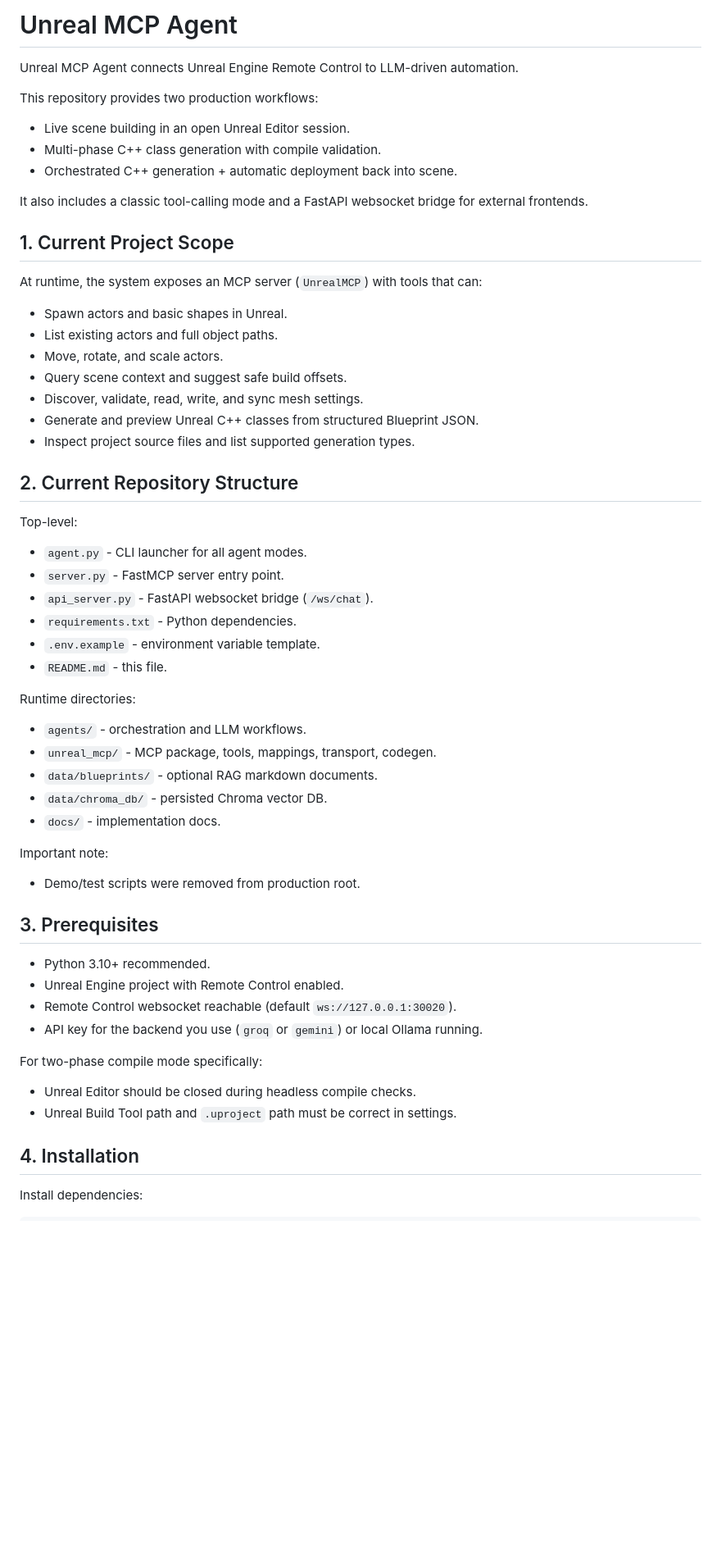
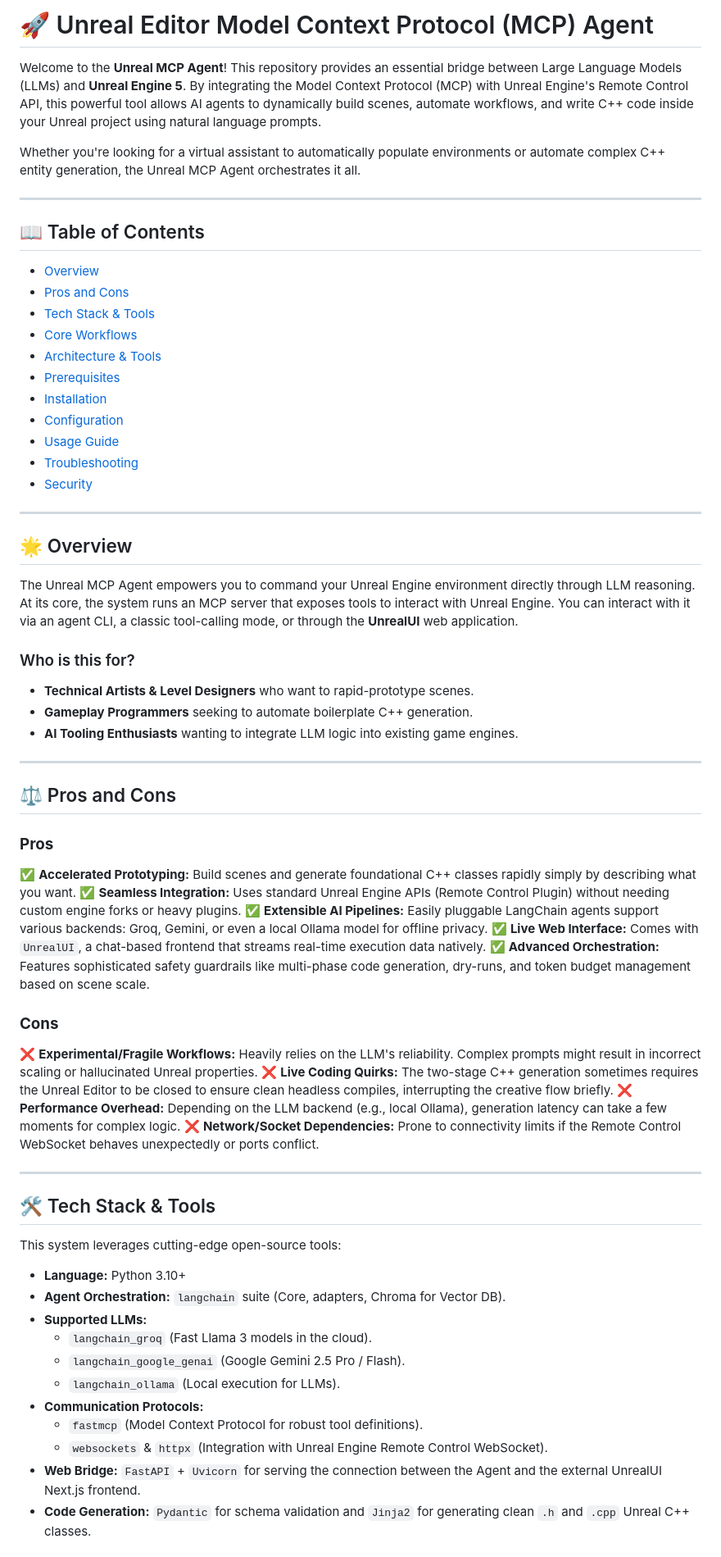
Before and after one commit to Deepesh70/Unreal-MCP, a Markdown page: README.md, the part around one of its changes. Shown at 82% size. Rendered like a GitHub page; blank space fills up the shorter version.

```diff
--- a/README.md
+++ b/README.md
@@ -1,56 +1,68 @@
-# Unreal MCP Agent
+# 🚀 Unreal Editor Model Context Protocol (MCP) Agent
 
-Unreal MCP Agent connects Unreal Engine Remote Control to LLM-driven automation.
+Welcome to the **Unreal MCP Agent**! This repository provides an essential bridge between Large Language Models (LLMs) and **Unreal Engine 5**. By integrating the Model Context Protocol (MCP) with Unreal Engine's Remote Control API, this powerful tool allows AI agents to dynamically build scenes, automate workflows, and write C++ code inside your Unreal project using natural language prompts.
 
-This repository provides two production workflows:
-- Live scene building in an open Unreal Editor session.
-- Multi-phase C++ class generation with compile validation.
-- Orchestrated C++ generation + automatic deployment back into scene.
+Whether you're looking for a virtual assistant to automatically populate environments or automate complex C++ entity generation, the Unreal MCP Agent orchestrates it all.
 
-It also includes a classic tool-calling mode and a FastAPI websocket bridge for external frontends.
+---
 
-## 1. Current Project Scope
+## 📖 Table of Contents
 
-At runtime, the system exposes an MCP server (`UnrealMCP`) with tools that can:
-- Spawn actors and basic shapes in Unreal.
-- List existing actors and full object paths.
-- Move, rotate, and scale actors.
-- Query scene context and suggest safe build offsets.
-- Discover, validate, read, write, and sync mesh settings.
-- Generate and preview Unreal C++ classes from structured Blueprint JSON.
-- Inspect project source files and list supported generation types.
+- [Overview](#-overview)
+- [Pros and Cons](#-pros-and-cons)
+- [Tech Stack & Tools](#-tech-stack--tools)
+- [Core Workflows](#-core-workflows)
+- [Architecture & Tools](#-architecture--tools)
+- [Prerequisites](#-prerequisites)
+- [Installation](#-installation)
+- [Configuration](#-configuration)
+- [Usage Guide](#-usage-guide)
+- [Troubleshooting](#-troubleshooting)
+- [Security](#-security)
 
-## 2. Current Repository Structure
+---
 
-Top-level:
-- `agent.py` - CLI launcher for all agent modes.
-- `server.py` - FastMCP server entry point.
-- `api_server.py` - FastAPI websocket bridge (`/ws/chat`).
-- `requirements.txt` - Python dependencies.
-- `.env.example` - environment variable template.
-- `README.md` - this file.
+## 🌟 Overview
 
-Runtime directories:
-- `agents/` - orchestration and LLM workflows.
-- `unreal_mcp/` - MCP package, tools, mappings, transport, codegen.
-- `data/blueprints/` - optional RAG markdown documents.
-- `data/chroma_db/` - persisted Chroma vector DB.
-- `docs/` - implementation docs.
+The Unreal MCP Agent empowers you to command your Unreal Engine environment directly through LLM reasoning. At its core, the system runs an MCP server that exposes tools to interact with Unreal Engine. You can interact with it via an agent CLI, a classic tool-calling mode, or through the **UnrealUI** web application.
 
-Important note:
-- Demo/test scripts were removed from production root.
+### Who is this for?
+- **Technical Artists & Level Designers** who want to rapid-prototype scenes.
+- **Gameplay Programmers** seeking to automate boilerplate C++ generation.
+- **AI Tooling Enthusiasts** wanting to integrate LLM logic into existing game engines.
 
-## 3. Prerequisites
+---
 
-- Python 3.10+ recommended.
-- Unreal Engine project with Remote Control enabled.
-- Remote Control websocket reachable (default `ws://127.0.0.1:30020`).
-- API key for the backend you use (`groq` or `gemini`) or local Ollama running.
+## ⚖️ Pros and Cons
 
-For two-phase compile mode specifically:
-- Unreal Editor should be closed during headless compile checks.
-- Unreal Build Tool path and `.uproject` path must be correct in settings.
+### **Pros**
+✅ **Accelerated Prototyping:** Build scenes and generate foundational C++ classes rapidly simply by describing what you want.
+✅ **Seamless Integration:** Uses standard Unreal Engine APIs (Remote Control Plugin) without needing custom engine forks or heavy plugins.
+✅ **Extensible AI Pipelines:** Easily pluggable LangChain agents support various backends: Groq, Gemini, or even a local Ollama model for offline privacy.
+✅ **Live Web Interface:** Comes with `UnrealUI`, a chat-based frontend that streams real-time execution data natively.
+✅ **Advanced Orchestration:** Features sophisticated safety guardrails like multi-phase code generation, dry-runs, and token budget management based on scene scale.
 
-## 4. Installation
+### **Cons**
+❌ **Experimental/Fragile Workflows:** Heavily relies on the LLM's reliability. Complex prompts might result in incorrect scaling or hallucinated Unreal properties.
+❌ **Live Coding Quirks:** The two-stage C++ generation sometimes requires the Unreal Editor to be closed to ensure clean headless compiles, interrupting the creative flow briefly.
+❌ **Performance Overhead:** Depending on the LLM backend (e.g., local Ollama), generation latency can take a few moments for complex logic.
+❌ **Network/Socket Dependencies:** Prone to connectivity limits if the Remote Control WebSocket behaves unexpectedly or ports conflict.
 
-Install dependencies:
+---
+
+## 🛠️ Tech Stack & Tools
+
+This system leverages cutting-edge open-source tools:
+
+- **Language:** Python 3.10+
+- **Agent Orchestration:** `langchain` suite (Core, adapters, Chroma for Vector DB).
+- **Supported LLMs:**
+  - `langchain_groq` (Fast Llama 3 models in the cloud).
+  - `langchain_google_genai` (Google Gemini 2.5 Pro / Flash).
+  - `langchain_ollama` (Local execution for LLMs).
+- **Communication Protocols:**
+  - `fastmcp` (Model Context Protocol for robust tool definitions).
+  - `websockets` & `httpx` (Integration with Unreal Engine Remote Control WebSocket).
+- **Web Bridge:** `FastAPI` + `Uvicorn` for serving the connection between the Agent and the external UnrealUI Next.js frontend.
+- **Code Generation:** `Pydantic` for schema validation and `Jinja2` for generating clean `.h` and `.cpp` Unreal C++ classes.
+
```
Also changed, not shown: other parts of README.md (+111 -266 lines).
